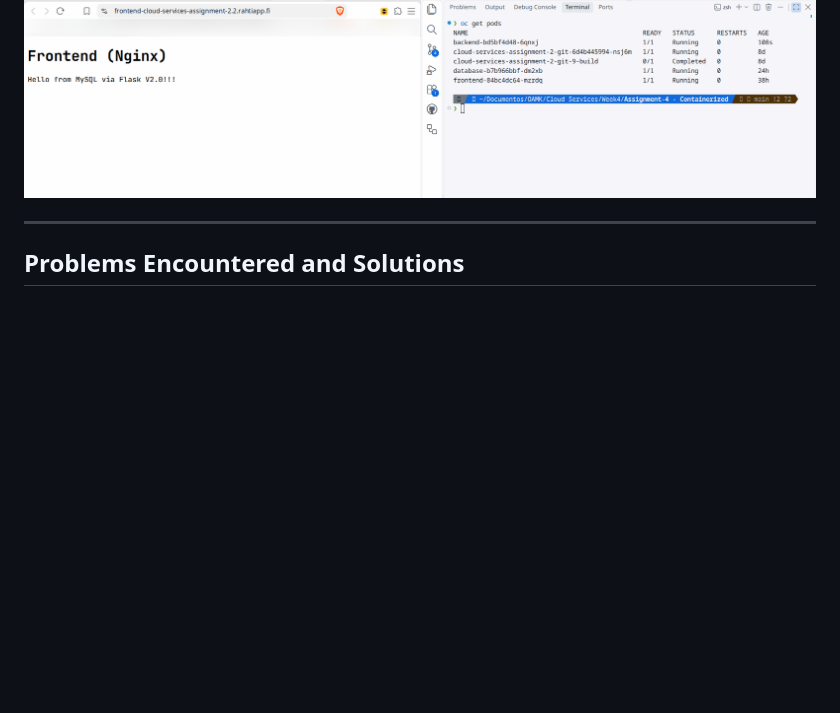
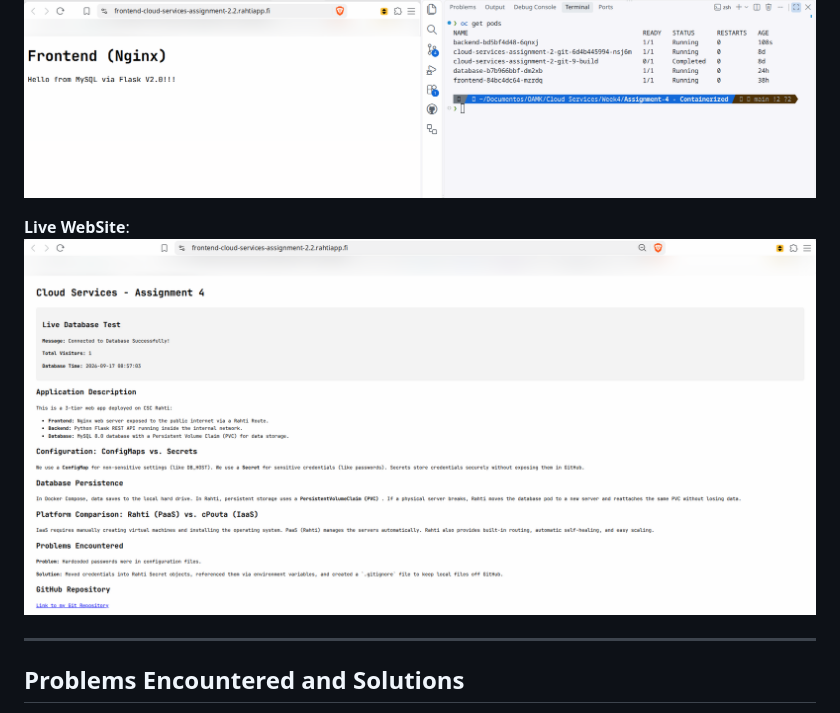
Before and after one commit to anasaemd25/cloud-services-assignment-4, a Markdown page: README.md, the part around the change. Drawn GitHub-style; pictures changed too: screenshots/Assigment-4-website-live.png (added); blank space fills up the shorter version.

Commit message:
update: working database backend and live website screenshot

```diff
--- a/README.md
+++ b/README.md
@@ -57,6 +57,9 @@ This application is a 3-tier web app deployed on CSC Rahti (OpenShift/Kubernetes
 **Web App V2.0 Verification**:
 ![App Version 2 Verification](screenshots/V2.0.png)
 
+**Live WebSite**:
+![Live Website](screenshots/Assigment-4-website-live.png)
+
 ---
 
 ## Problems Encountered and Solutions
```
Also changed, not shown: 1 other file.
